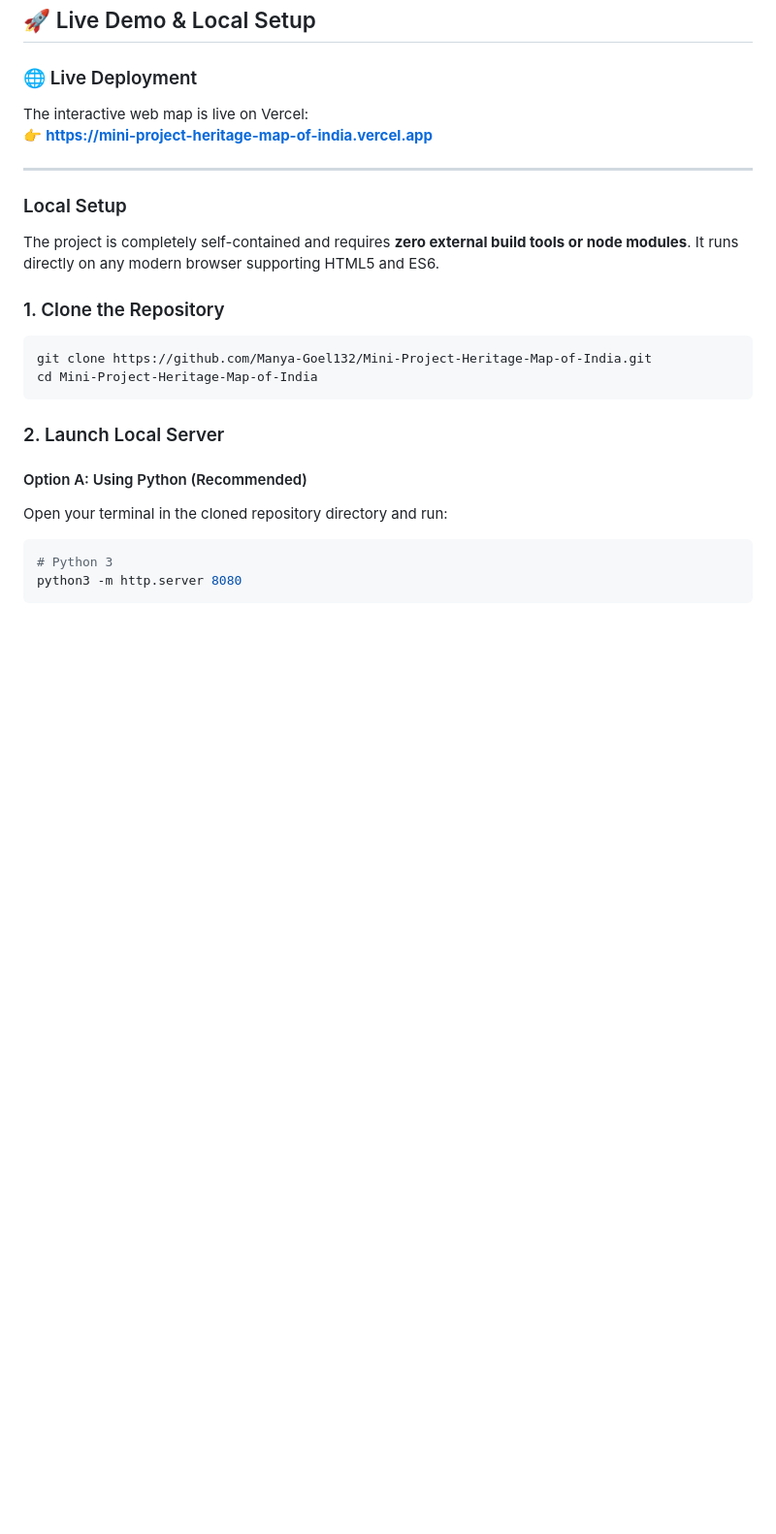
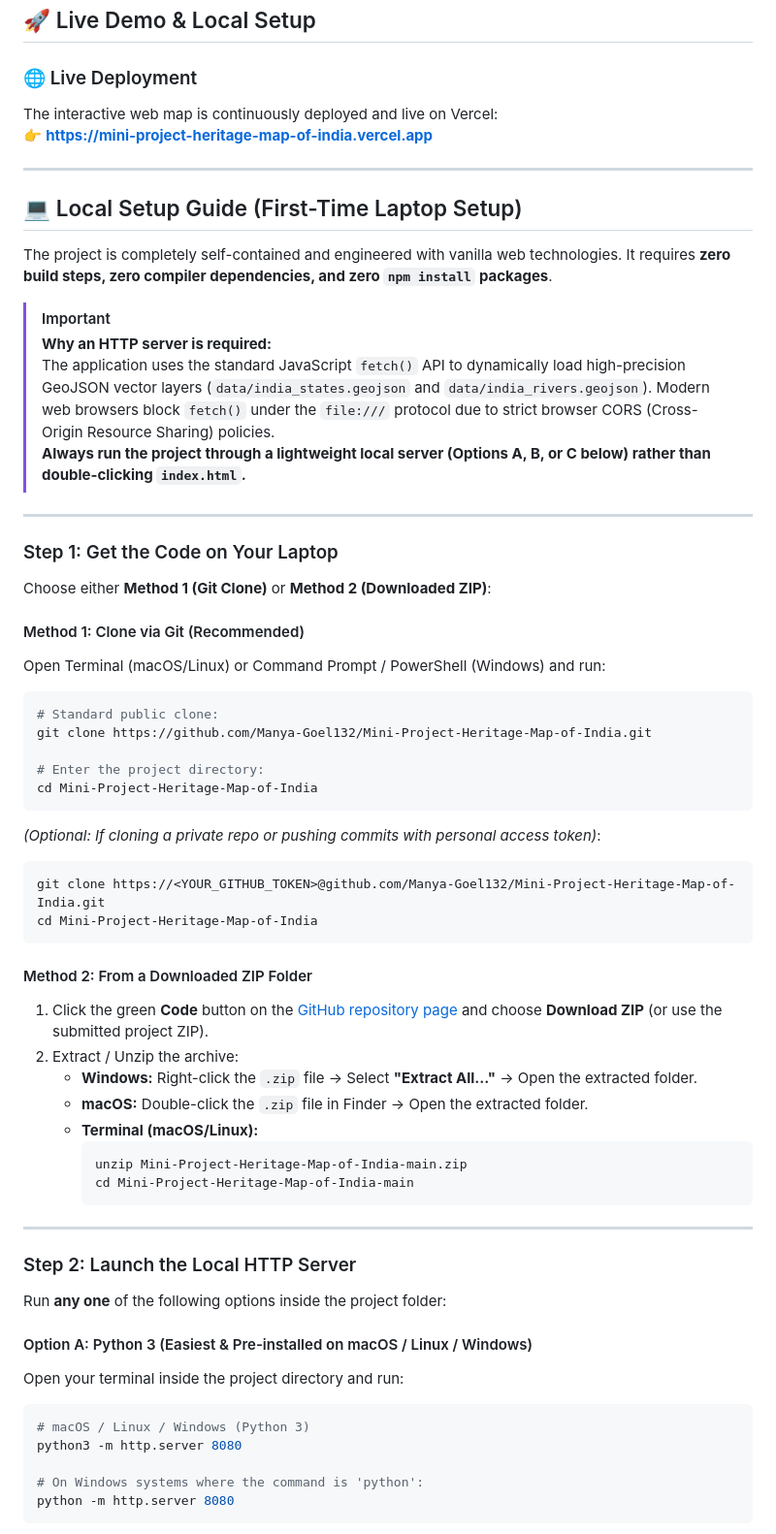
Before and after one commit to Manya-Goel132/Mini-Project-Heritage-Map-of-India, a Markdown page: README.md, the part around one of its changes. Shown at 97% size. GitHub-like rendering; blank space fills up the shorter version.

Commit message:
docs: enrich local setup guide for git clone, zip extraction, and troubleshooting

````diff
--- a/README.md
+++ b/README.md
@@ -224,27 +224,68 @@ Interactive-Geographical-Heritage-Map/
 ## 🚀 Live Demo & Local Setup
 
 ### 🌐 Live Deployment
-The interactive web map is live on Vercel:
+The interactive web map is continuously deployed and live on Vercel:
 👉 **[https://mini-project-heritage-map-of-india.vercel.app](https://mini-project-heritage-map-of-india.vercel.app/)**
 
 ---
 
-### Local Setup
-The project is completely self-contained and requires **zero external build tools or node modules**. It runs directly on any modern browser supporting HTML5 and ES6.
+## 💻 Local Setup Guide (First-Time Laptop Setup)
 
-### 1. Clone the Repository
+The project is completely self-contained and engineered with vanilla web technologies. It requires **zero build steps, zero compiler dependencies, and zero `npm install` packages**.
+
+> [!IMPORTANT]
+> **Why an HTTP server is required:**
+> The application uses the standard JavaScript `fetch()` API to dynamically load high-precision GeoJSON vector layers (`data/india_states.geojson` and `data/india_rivers.geojson`). Modern web browsers block `fetch()` under the `file:///` protocol due to strict browser CORS (Cross-Origin Resource Sharing) policies.
+> **Always run the project through a lightweight local server (Options A, B, or C below) rather than double-clicking `index.html`.**
+
+---
+
+### Step 1: Get the Code on Your Laptop
+
+Choose either **Method 1 (Git Clone)** or **Method 2 (Downloaded ZIP)**:
+
+#### Method 1: Clone via Git (Recommended)
+Open Terminal (macOS/Linux) or Command Prompt / PowerShell (Windows) and run:
+
 ```bash
+# Standard public clone:
 git clone https://github.com/Manya-Goel132/Mini-Project-Heritage-Map-of-India.git
+
+# Enter the project directory:
 cd Mini-Project-Heritage-Map-of-India
 ```
 
-### 2. Launch Local Server
+*(Optional: If cloning a private repo or pushing commits with personal access token)*:
+```bash
+git clone https://<YOUR_GITHUB_TOKEN>@github.com/Manya-Goel132/Mini-Project-Heritage-Map-of-India.git
+cd Mini-Project-Heritage-Map-of-India
+```
 
-#### Option A: Using Python (Recommended)
-Open your terminal in the cloned repository directory and run:
+#### Method 2: From a Downloaded ZIP Folder
+1. Click the green **Code** button on the [GitHub repository page](https://github.com/Manya-Goel132/Mini-Project-Heritage-Map-of-India) and choose **Download ZIP** (or use the submitted project ZIP).
+2. Extract / Unzip the archive:
+   - **Windows:** Right-click the `.zip` file → Select **"Extract All..."** → Open the extracted folder.
+   - **macOS:** Double-click the `.zip` file in Finder → Open the extracted folder.
+   - **Terminal (macOS/Linux):**
+     ```bash
+     unzip Mini-Project-Heritage-Map-of-India-main.zip
+     cd Mini-Project-Heritage-Map-of-India-main
+     ```
+
+---
+
+### Step 2: Launch the Local HTTP Server
+
+Run **any one** of the following options inside the project folder:
+
+#### Option A: Python 3 (Easiest & Pre-installed on macOS / Linux / Windows)
+Open your terminal inside the project directory and run:
 
 ```bash
-# Python 3
+# macOS / Linux / Windows (Python 3)
 python3 -m http.server 8080
+
+# On Windows systems where the command is 'python':
+python -m http.server 8080
 ```
 
````
Also changed, not shown: other parts of README.md (+37 -8 lines).
